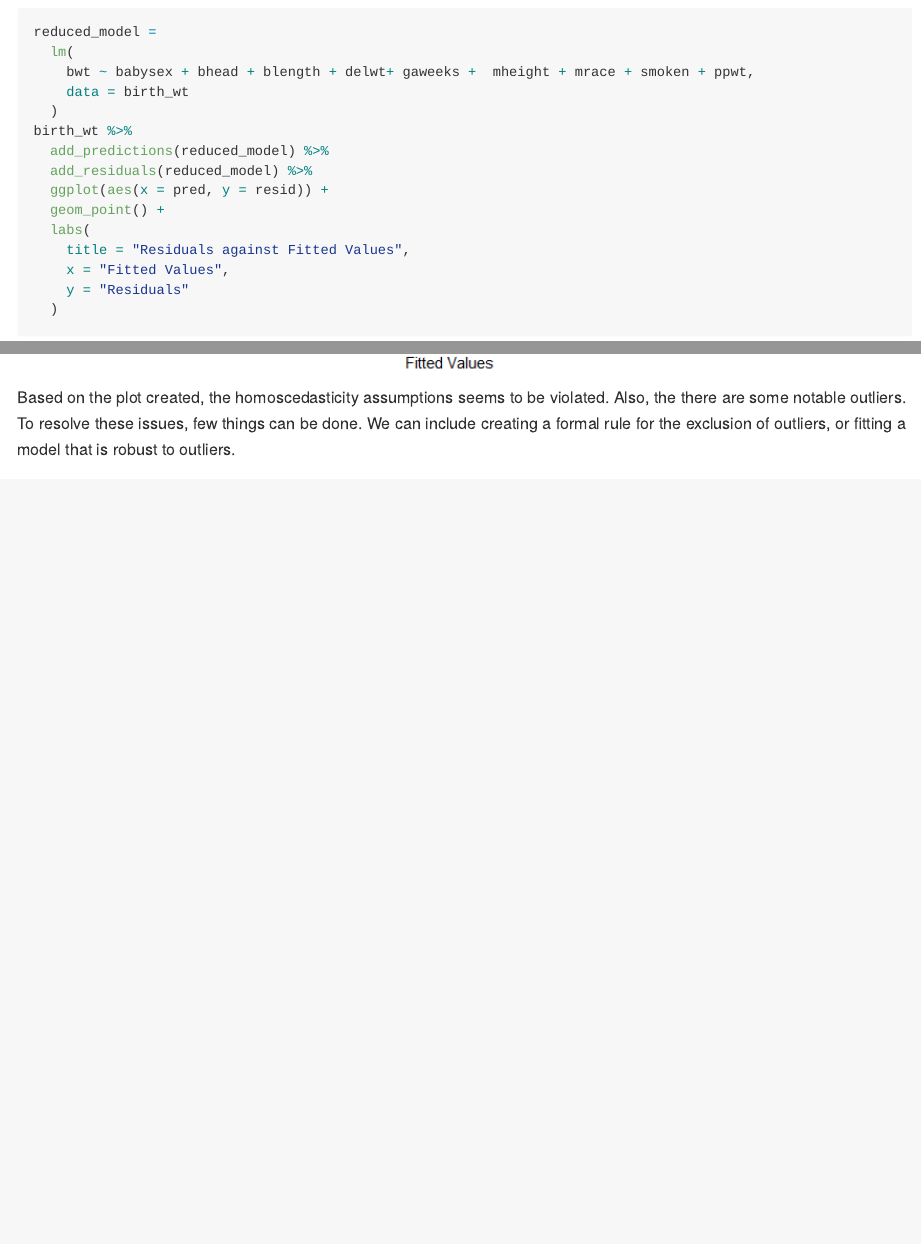
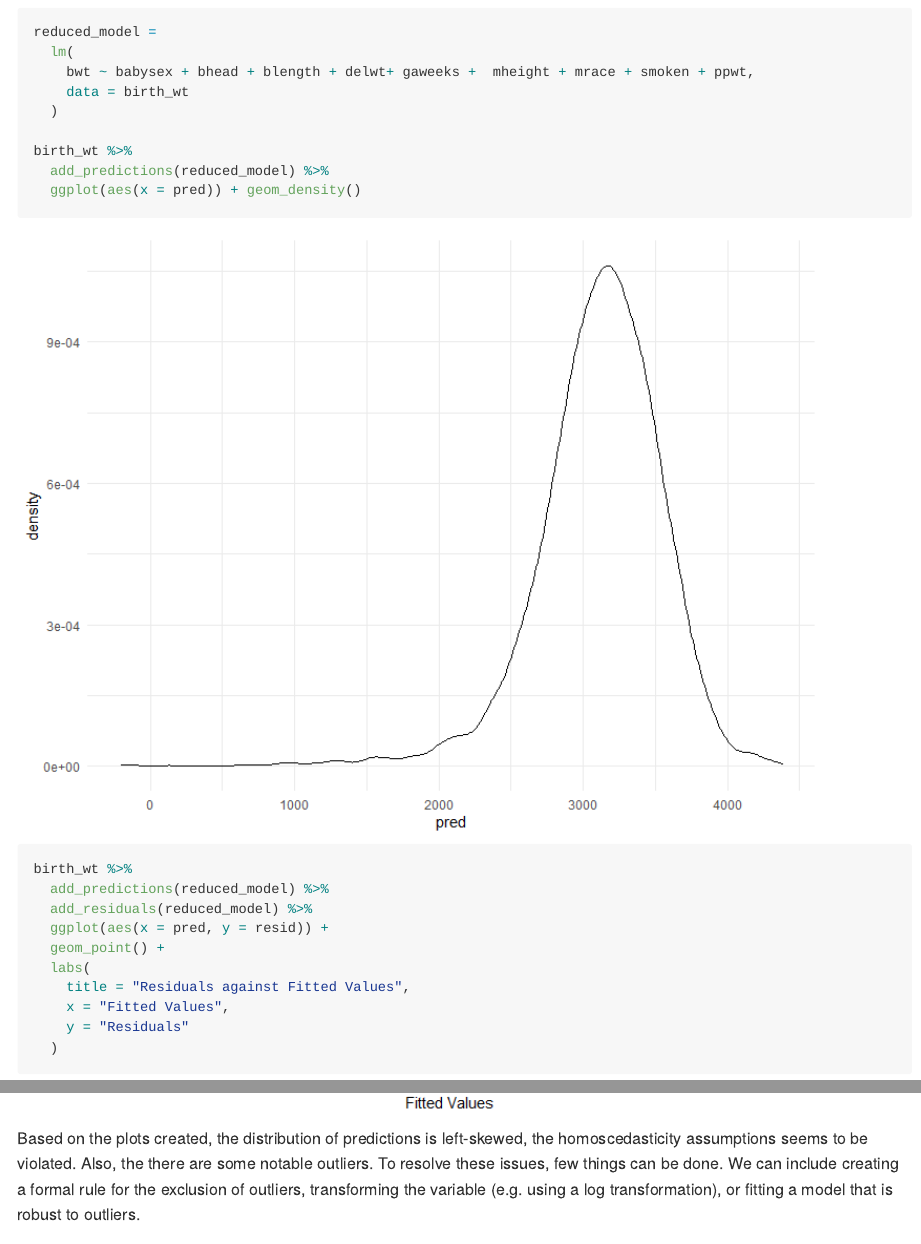
Before and after one commit to yimbin132/p8105_hw6_sy3019, an R Markdown document (hw6.Rmd): the page in a window 1100 px wide, from 7560 px down, and a second part further down, joined at a grey line. The pictures show the output file hw6.md that the author committed with the source, drawn offline in the style of GitHub; long lines of code are wrapped.

Commit message:
Finalized commit for submission

````diff
--- a/hw6.Rmd
+++ b/hw6.Rmd
@@ -218,6 +218,11 @@ reduced_model =
     bwt ~ babysex + bhead + blength + delwt+ gaweeks +  mheight + mrace + smoken + ppwt,
     data = birth_wt
   )
+
+birth_wt %>%
+  add_predictions(reduced_model) %>%
+  ggplot(aes(x = pred)) + geom_density()
+
 birth_wt %>%
   add_predictions(reduced_model) %>%
   add_residuals(reduced_model) %>%
@@ -228,9 +233,10 @@ birth_wt %>%
     x = "Fitted Values",
     y = "Residuals"
   )
+
 ```
 
-Based on the plot created, the homoscedasticity assumptions seems to be violated. Also, the there are some notable outliers. To resolve these issues, few things can be done. We can include creating a formal rule for the exclusion of outliers, or fitting a model that is robust to outliers.
+Based on the plots created, the distribution of predictions is left-skewed, the homoscedasticity assumptions seems to be violated. Also, the there are some notable outliers. To resolve these issues, few things can be done. We can include creating a formal rule for the exclusion of outliers, transforming the variable (e.g. using a log transformation), or fitting a model that is robust to outliers.
 
 
 
````
Also changed, not shown: hw6.md, hw6_files/figure-gfm/unnamed-chunk-10-1.png, hw6_files/figure-gfm/unnamed-chunk-10-2.png (added), hw6_files/figure-gfm/unnamed-chunk-11-1.png, hw6_files/figure-gfm/unnamed-chunk-7-1.png, hw6.Rmd (2 more changed lines).
